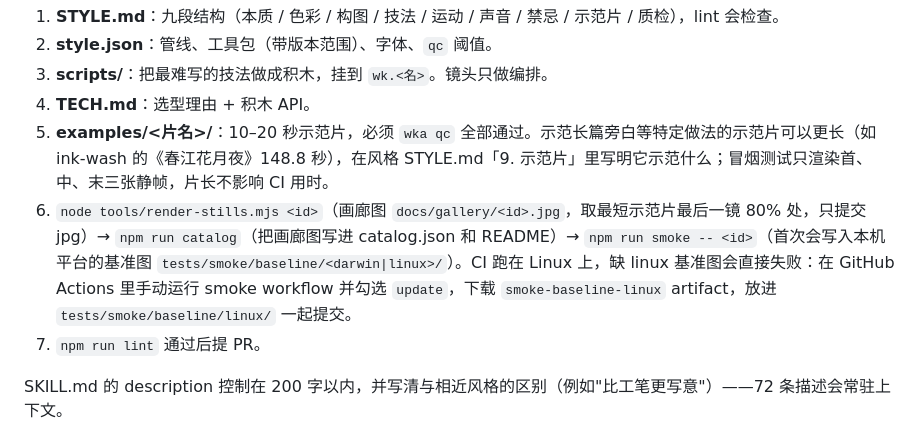
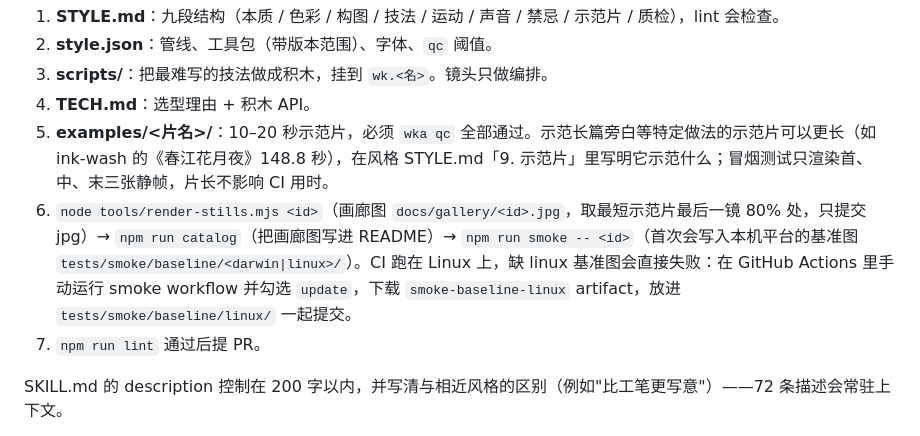
Before and after one commit to wukongnotnull/wukong-animation, a Markdown page: docs/CONTRIBUTING.md, the part around the change. GitHub-like rendering.

Commit message:
docs(contributing): 画廊图只写进 README（#64）
Co-Authored-By: Claude Opus 5.5 <noreply@anthropic.com>

```diff
--- a/docs/CONTRIBUTING.md
+++ b/docs/CONTRIBUTING.md
@@ -25,7 +25,7 @@ node tools/new-style.mjs watercolor --name 水彩晕染 --category shouhui
 3. **scripts/**：把最难写的技法做成积木，挂到 `wk.<名>`。镜头只做编排。
 4. **TECH.md**：选型理由 + 积木 API。
 5. **examples/<片名>/**：10–20 秒示范片，必须 `wka qc` 全部通过。示范长篇旁白等特定做法的示范片可以更长（如 ink-wash 的《春江花月夜》148.8 秒），在风格 STYLE.md「9. 示范片」里写明它示范什么；冒烟测试只渲染首、中、末三张静帧，片长不影响 CI 用时。
-6. `node tools/render-stills.mjs <id>`（画廊图 `docs/gallery/<id>.jpg`，取最短示范片最后一镜 80% 处，只提交 jpg）→ `npm run catalog`（把画廊图写进 catalog.json 和 README）→ `npm run smoke -- <id>`（首次会写入本机平台的基准图 `tests/smoke/baseline/<darwin|linux>/`）。CI 跑在 Linux 上，缺 linux 基准图会直接失败：在 GitHub Actions 里手动运行 smoke workflow 并勾选 `update`，下载 `smoke-baseline-linux` artifact，放进 `tests/smoke/baseline/linux/` 一起提交。
+6. `node tools/render-stills.mjs <id>`（画廊图 `docs/gallery/<id>.jpg`，取最短示范片最后一镜 80% 处，只提交 jpg）→ `npm run catalog`（把画廊图写进 README）→ `npm run smoke -- <id>`（首次会写入本机平台的基准图 `tests/smoke/baseline/<darwin|linux>/`）。CI 跑在 Linux 上，缺 linux 基准图会直接失败：在 GitHub Actions 里手动运行 smoke workflow 并勾选 `update`，下载 `smoke-baseline-linux` artifact，放进 `tests/smoke/baseline/linux/` 一起提交。
 7. `npm run lint` 通过后提 PR。
 
 SKILL.md 的 description 控制在 200 字以内，并写清与相近风格的区别（例如"比工笔更写意"）——72 条描述会常驻上下文。
```
